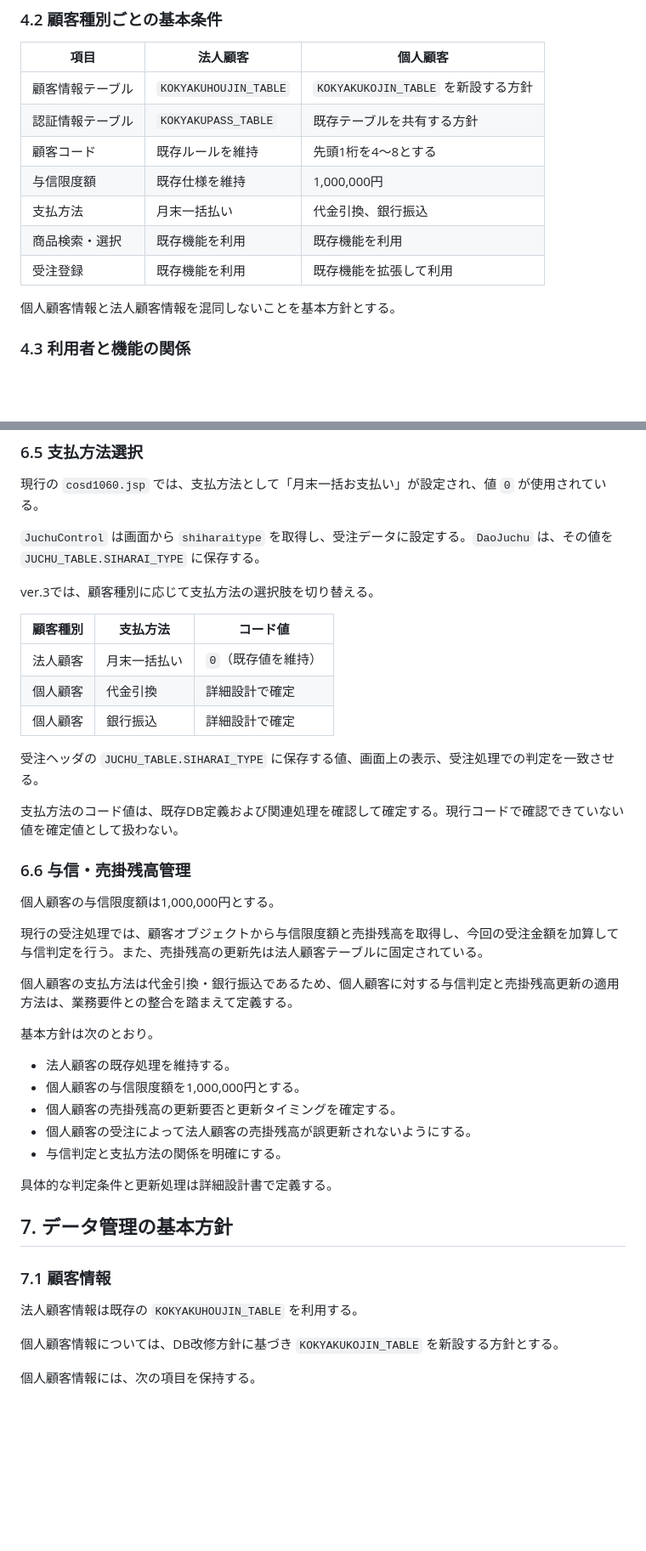
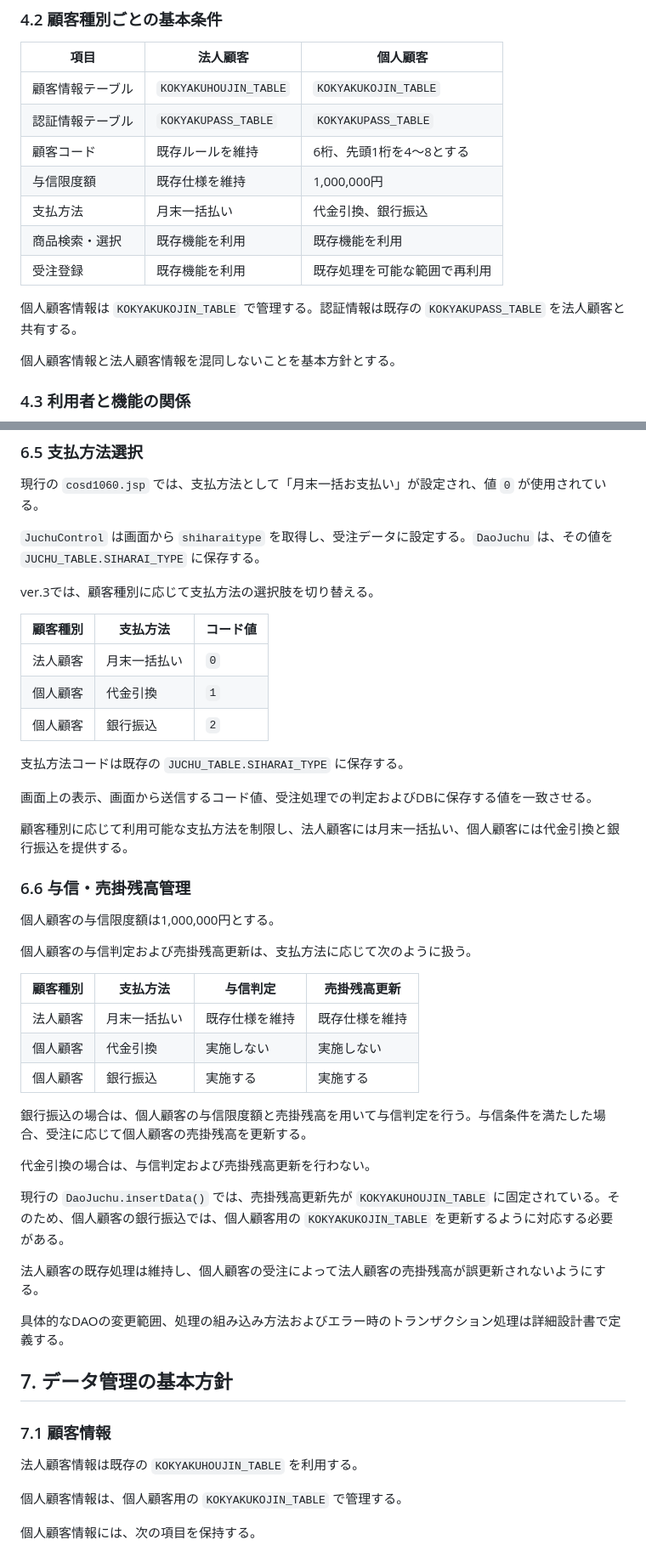
Before and after one commit to h-yokota1215/web-version_up, a Markdown page: ver.3/設計書/基本設計書.md, 2 parts joined by grey strips. Shown at 85% size. GitHub-like rendering; blank space fills up the shorter version.

Commit message:
基本設計書修正

```diff
--- a/ver.3/設計書/基本設計書.md
+++ b/ver.3/設計書/基本設計書.md
@@ -119,13 +119,15 @@ flowchart TB
 
 | 項目 | 法人顧客 | 個人顧客 |
 |---|---|---|
-| 顧客情報テーブル | `KOKYAKUHOUJIN_TABLE` | `KOKYAKUKOJIN_TABLE` を新設する方針 |
-| 認証情報テーブル | `KOKYAKUPASS_TABLE` | 既存テーブルを共有する方針 |
-| 顧客コード | 既存ルールを維持 | 先頭1桁を4～8とする |
+| 顧客情報テーブル | `KOKYAKUHOUJIN_TABLE` | `KOKYAKUKOJIN_TABLE` |
+| 認証情報テーブル | `KOKYAKUPASS_TABLE` | `KOKYAKUPASS_TABLE` |
+| 顧客コード | 既存ルールを維持 | 6桁、先頭1桁を4～8とする |
 | 与信限度額 | 既存仕様を維持 | 1,000,000円 |
 | 支払方法 | 月末一括払い | 代金引換、銀行振込 |
 | 商品検索・選択 | 既存機能を利用 | 既存機能を利用 |
-| 受注登録 | 既存機能を利用 | 既存機能を拡張して利用 |
+| 受注登録 | 既存機能を利用 | 既存処理を可能な範囲で再利用 |
+
+個人顧客情報は `KOKYAKUKOJIN_TABLE` で管理する。認証情報は既存の `KOKYAKUPASS_TABLE` を法人顧客と共有する。
 
 個人顧客情報と法人顧客情報を混同しないことを基本方針とする。
 
@@ -335,31 +337,37 @@ ver.3では、顧客種別に応じて支払方法の選択肢を切り替える
 
 | 顧客種別 | 支払方法 | コード値 |
 |---|---|---|
-| 法人顧客 | 月末一括払い | `0`（既存値を維持） |
-| 個人顧客 | 代金引換 | 詳細設計で確定 |
-| 個人顧客 | 銀行振込 | 詳細設計で確定 |
+| 法人顧客 | 月末一括払い | `0` |
+| 個人顧客 | 代金引換 | `1` |
+| 個人顧客 | 銀行振込 | `2` |
 
-受注ヘッダの `JUCHU_TABLE.SIHARAI_TYPE` に保存する値、画面上の表示、受注処理での判定を一致させる。
+支払方法コードは既存の `JUCHU_TABLE.SIHARAI_TYPE` に保存する。
 
-支払方法のコード値は、既存DB定義および関連処理を確認して確定する。現行コードで確認できていない値を確定値として扱わない。
+画面上の表示、画面から送信するコード値、受注処理での判定およびDBに保存する値を一致させる。
+
+顧客種別に応じて利用可能な支払方法を制限し、法人顧客には月末一括払い、個人顧客には代金引換と銀行振込を提供する。
 
 ### 6.6 与信・売掛残高管理
 
 個人顧客の与信限度額は1,000,000円とする。
 
-現行の受注処理では、顧客オブジェクトから与信限度額と売掛残高を取得し、今回の受注金額を加算して与信判定を行う。また、売掛残高の更新先は法人顧客テーブルに固定されている。
+個人顧客の与信判定および売掛残高更新は、支払方法に応じて次のように扱う。
 
-個人顧客の支払方法は代金引換・銀行振込であるため、個人顧客に対する与信判定と売掛残高更新の適用方法は、業務要件との整合を踏まえて定義する。
+| 顧客種別 | 支払方法 | 与信判定 | 売掛残高更新 |
+|---|---|---|---|
+| 法人顧客 | 月末一括払い | 既存仕様を維持 | 既存仕様を維持 |
+| 個人顧客 | 代金引換 | 実施しない | 実施しない |
+| 個人顧客 | 銀行振込 | 実施する | 実施する |
 
-基本方針は次のとおり。
+銀行振込の場合は、個人顧客の与信限度額と売掛残高を用いて与信判定を行う。与信条件を満たした場合、受注に応じて個人顧客の売掛残高を更新する。
 
-- 法人顧客の既存処理を維持する。
-- 個人顧客の与信限度額を1,000,000円とする。
-- 個人顧客の売掛残高の更新要否と更新タイミングを確定する。
-- 個人顧客の受注によって法人顧客の売掛残高が誤更新されないようにする。
-- 与信判定と支払方法の関係を明確にする。
+代金引換の場合は、与信判定および売掛残高更新を行わない。
 
-具体的な判定条件と更新処理は詳細設計書で定義する。
+現行の `DaoJuchu.insertData()` では、売掛残高更新先が `KOKYAKUHOUJIN_TABLE` に固定されている。そのため、個人顧客の銀行振込では、個人顧客用の `KOKYAKUKOJIN_TABLE` を更新するように対応する必要がある。
+
+法人顧客の既存処理は維持し、個人顧客の受注によって法人顧客の売掛残高が誤更新されないようにする。
+
+具体的なDAOの変更範囲、処理の組み込み方法およびエラー時のトランザクション処理は詳細設計書で定義する。
 
 ## 7. データ管理の基本方針
 
@@ -367,7 +375,7 @@ ver.3では、顧客種別に応じて支払方法の選択肢を切り替える
 
 法人顧客情報は既存の `KOKYAKUHOUJIN_TABLE` を利用する。
 
-個人顧客情報については、DB改修方針に基づき `KOKYAKUKOJIN_TABLE` を新設する方針とする。
+個人顧客情報は、個人顧客用の `KOKYAKUKOJIN_TABLE` で管理する。
 
 個人顧客情報には、次の項目を保持する。
 
```
Also changed, not shown: other parts of ver.3/設計書/基本設計書.md (+32 -17 lines).
